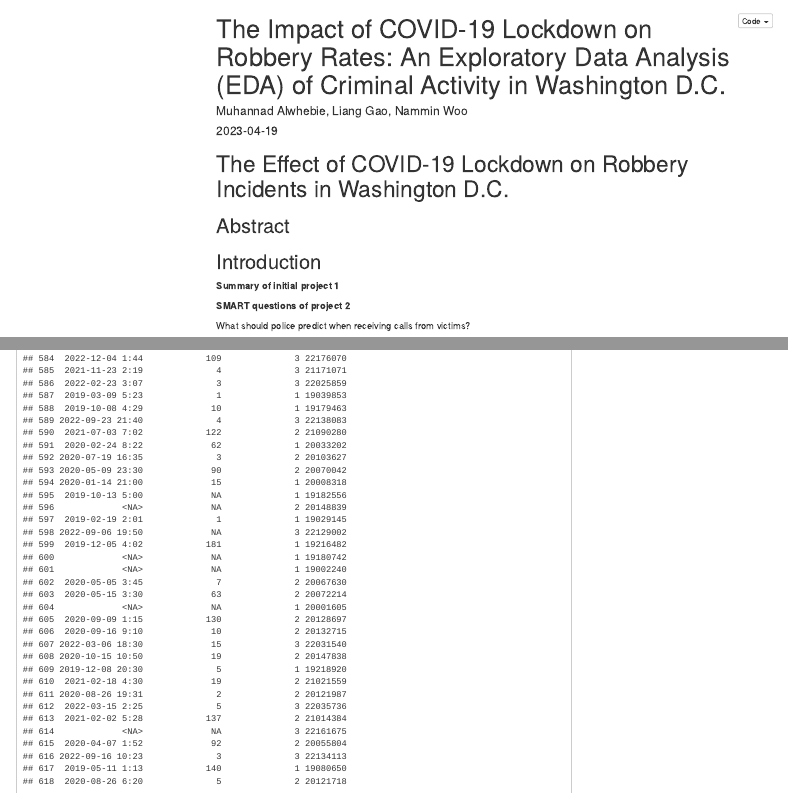
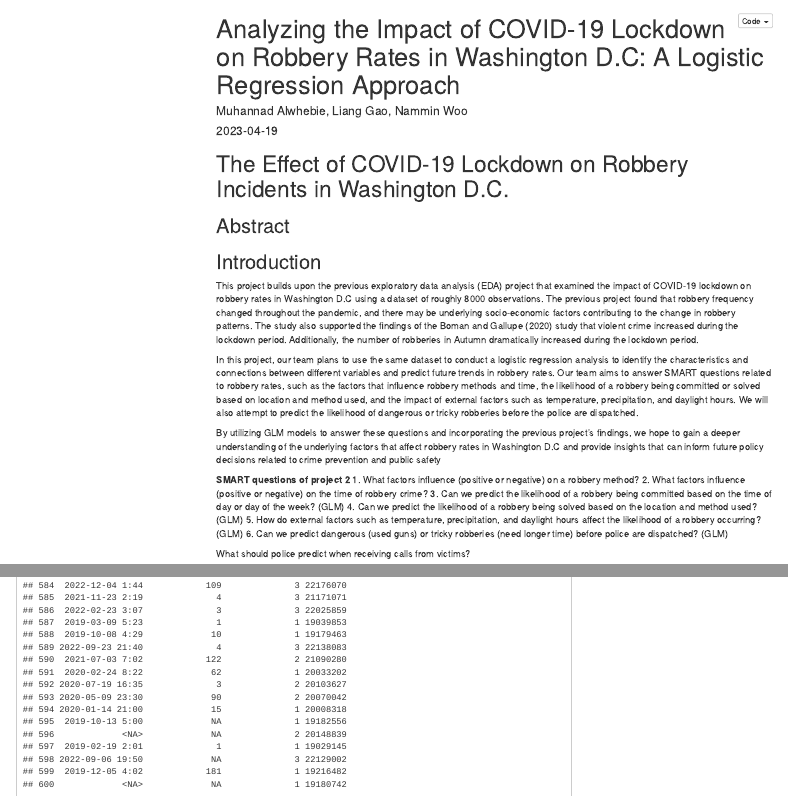
Before and after one commit to hslgao4/2023-Sping_DataSci.Project1, an R Markdown document (Team3-Project2_v0.Rmd): the page in a window 1100 px wide, from its top, and a second part further down, joined at a grey line. Rendered offline with R 4.5, knitr and Pandoc, with nearby package versions; some code elsewhere in the file could not run offline; menus at the side of the page are left out.

Commit message:
intro + topic

```diff
--- a/Team3-Project2_v0.Rmd
+++ b/Team3-Project2_v0.Rmd
@@ -1,5 +1,5 @@
 ---
-title: "The Impact of COVID-19 Lockdown on Robbery Rates: An Exploratory Data Analysis (EDA) of Criminal Activity in Washington D.C."
+title: "Analyzing the Impact of COVID-19 Lockdown on Robbery Rates in Washington D.C: A Logistic Regression Approach"
 author: "Muhannad Alwhebie, Liang Gao, Nammin Woo"
 date: "`r Sys.Date()`"
 output:
@@ -43,9 +43,20 @@ options(scipen=9999, digits = 3)
 
 ## Introduction
 
-**Summary of initial project 1**
+This project builds upon the previous exploratory data analysis (EDA) project that examined the impact of COVID-19 lockdown on robbery rates in Washington D.C using a dataset of roughly 8000 observations. The previous project found that robbery frequency changed throughout the pandemic, and there may be underlying socio-economic factors contributing to the change in robbery patterns. The study also supported the findings of the Boman and Gallupe (2020) study that violent crime increased during the lockdown period. Additionally, the number of robberies in Autumn dramatically increased during the lockdown period.
+
+In this project, our team plans to use the same dataset to conduct a logistic regression analysis to identify the characteristics and connections between different variables and predict future trends in robbery rates. Our team aims to answer SMART questions related to robbery rates, such as the factors that influence robbery methods and time, the likelihood of a robbery being committed or solved based on location and method used, and the impact of external factors such as temperature, precipitation, and daylight hours. We will also attempt to predict the likelihood of dangerous or tricky robberies before the police are dispatched.
+
+By utilizing GLM models to answer these questions and incorporating the previous project's findings, we hope to gain a deeper understanding of the underlying factors that affect robbery rates in Washington D.C and provide insights that can inform future policy decisions related to crime prevention and public safety
 
 **SMART questions of project 2**
+1. What factors influence (positive or negative) on a robbery method?
+2. What factors influence (positive or negative) on the time of robbery crime?
+3. Can we predict the likelihood of a robbery being committed based on the time of day or day of the week? (GLM)
+4. Can we predict the likelihood of a robbery being solved based on the location and method used? (GLM)
+5. How do external factors such as temperature, precipitation, and daylight hours affect the likelihood of a robbery occurring? (GLM)
+6. Can we predict dangerous (used guns)  or tricky robberies (need longer time) before police are dispatched?  (GLM)
+
 
 What should police predict when receiving calls from victims?
 
```
